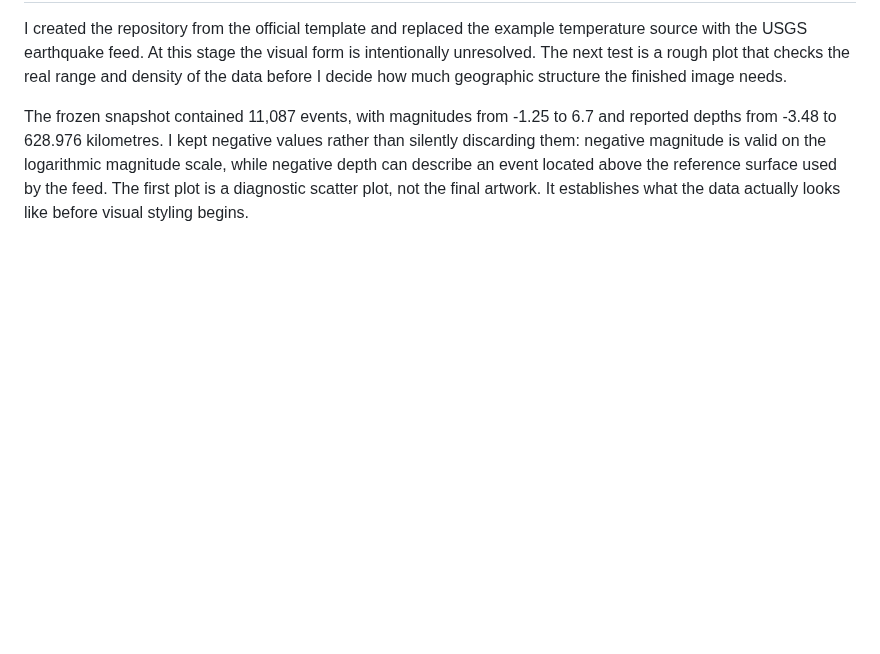
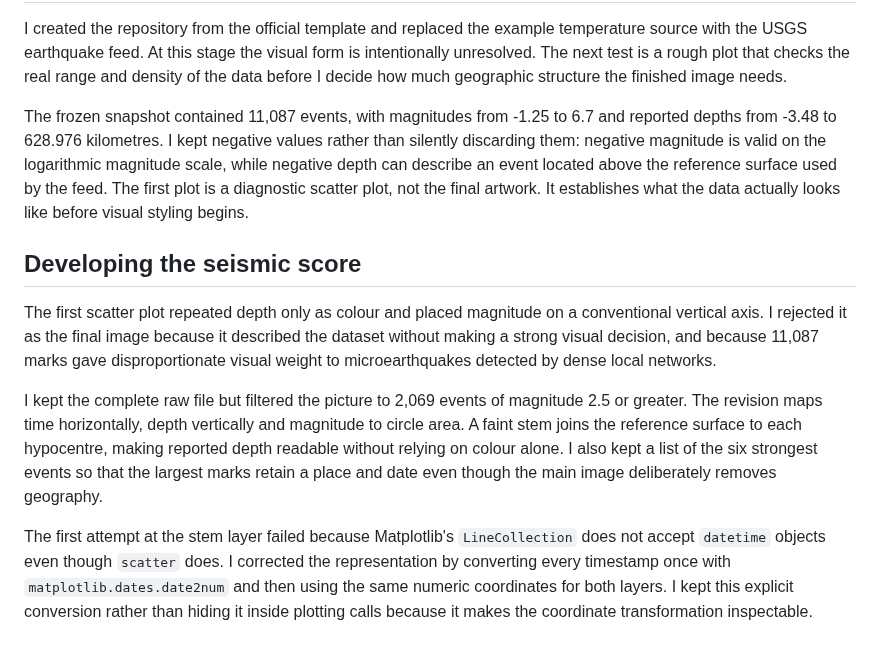
Before and after one commit to IceyHikari/fault-pulse, a Markdown page: PROCESS.md, the part around the change. Rendered like a GitHub page; blank space fills up the shorter version.

```diff
--- a/PROCESS.md
+++ b/PROCESS.md
@@ -36,3 +36,25 @@ logarithmic magnitude scale, while negative depth can describe an event located
 above the reference surface used by the feed. The first plot is a diagnostic
 scatter plot, not the final artwork. It establishes what the data actually looks
 like before visual styling begins.
+
+## Developing the seismic score
+
+The first scatter plot repeated depth only as colour and placed magnitude on a
+conventional vertical axis. I rejected it as the final image because it described
+the dataset without making a strong visual decision, and because 11,087 marks
+gave disproportionate visual weight to microearthquakes detected by dense local
+networks.
+
+I kept the complete raw file but filtered the picture to 2,069 events of
+magnitude 2.5 or greater. The revision maps time horizontally, depth vertically
+and magnitude to circle area. A faint stem joins the reference surface to each
+hypocentre, making reported depth readable without relying on colour alone. I
+also kept a list of the six strongest events so that the largest marks retain a
+place and date even though the main image deliberately removes geography.
+
+The first attempt at the stem layer failed because Matplotlib's `LineCollection`
+does not accept `datetime` objects even though `scatter` does. I corrected the
+representation by converting every timestamp once with `matplotlib.dates.date2num`
+and then using the same numeric coordinates for both layers. I kept this explicit
+conversion rather than hiding it inside plotting calls because it makes the
+coordinate transformation inspectable.
```
Also changed, not shown: README.md (+15 -12 lines), out/plot.png, 1 other file.
